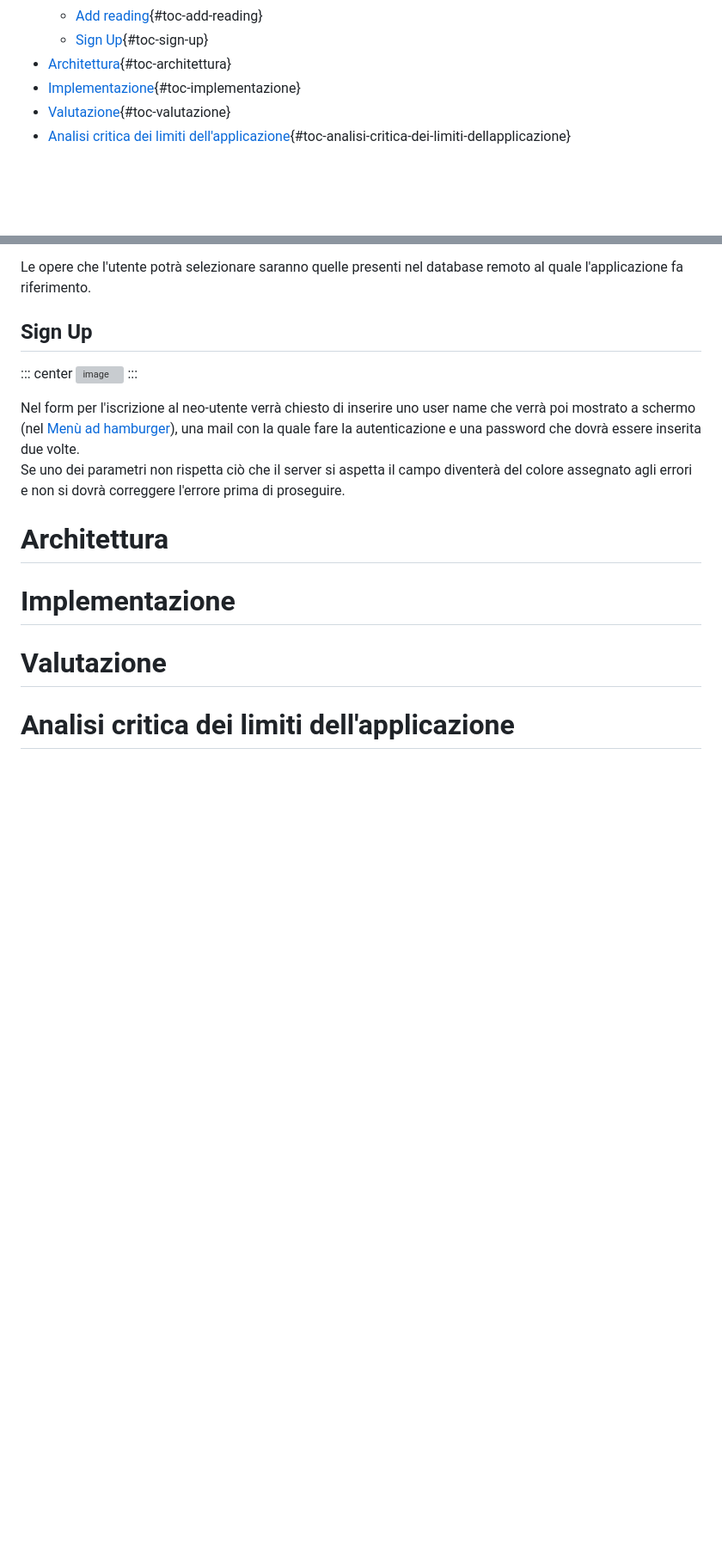
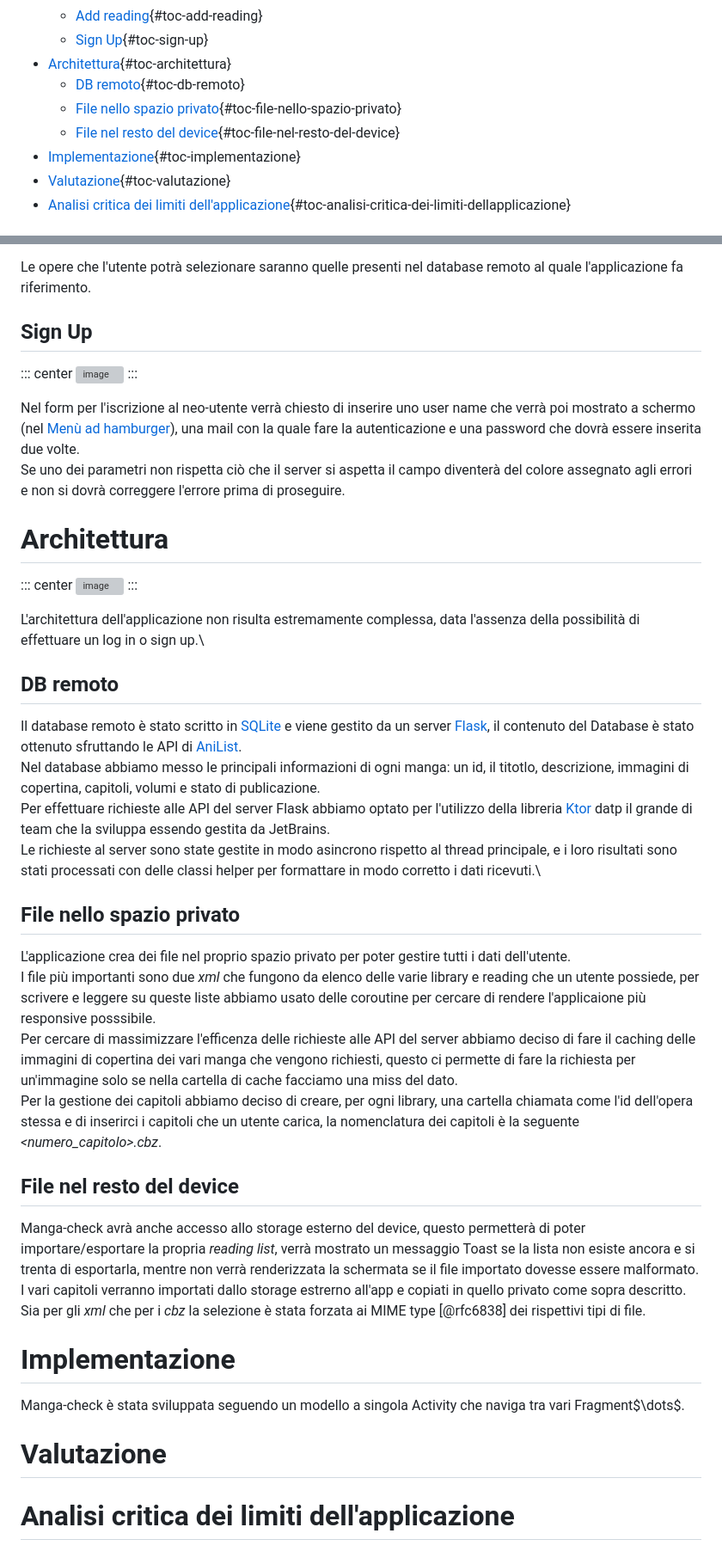
Before and after one commit to elblasco/LPSMT, a Markdown page: docs/Assignment-3/Assignment-3-LPSMT.md, 2 parts joined by grey strips. Shown: that part at 86% size. GitHub-like rendering; blank space fills up the shorter version; grey boxes are pictures that could not be loaded.

Commit message:
Started writing chapter 6

```diff
--- a/docs/Assignment-3/Assignment-2-LPSMT.md
+++ b/docs/Assignment-3/Assignment-3-LPSMT.md
@@ -34,6 +34,11 @@ title: Manga-check
     -   [Add reading](#add-reading){#toc-add-reading}
     -   [Sign Up](#sign-up){#toc-sign-up}
 -   [Architettura](#architettura){#toc-architettura}
+    -   [DB remoto](#db-remoto){#toc-db-remoto}
+    -   [File nello spazio
+        privato](#file-nello-spazio-privato){#toc-file-nello-spazio-privato}
+    -   [File nel resto del
+        device](#file-nel-resto-del-device){#toc-file-nel-resto-del-device}
 -   [Implementazione](#implementazione){#toc-implementazione}
 -   [Valutazione](#valutazione){#toc-valutazione}
 -   [Analisi critica dei limiti
@@ -388,7 +396,64 @@ l'errore prima di proseguire.
 
 # Architettura
 
+::: center
+![image](architettura.png)
+:::
+
+L'architettura dell'applicazione non risulta estremamente complessa,
+data l'assenza della possibilità di effettuare un log in o sign up.\
+
+## DB remoto
+
+Il database remoto è stato scritto in
+[SQLite](https://www.sqlite.org/index.html) e viene gestito da un server
+[Flask](https://flask.palletsprojects.com/en/2.3.x/), il contenuto del
+Database è stato ottenuto sfruttando le API di
+[AniList](https://anilist.gitbook.io/anilist-apiv2-docs/).\
+Nel database abbiamo messo le principali informazioni di ogni manga: un
+id, il titotlo, descrizione, immagini di copertina, capitoli, volumi e
+stato di publicazione.\
+Per effettuare richieste alle API del server Flask abbiamo optato per
+l'utilizzo della libreria [Ktor](https://ktor.io/) datp il grande di
+team che la sviluppa essendo gestita da JetBrains.\
+Le richieste al server sono state gestite in modo asincrono rispetto al
+thread principale, e i loro risultati sono stati processati con delle
+classi helper per formattare in modo corretto i dati ricevuti.\
+
+## File nello spazio privato
+
+L'applicazione crea dei file nel proprio spazio privato per poter
+gestire tutti i dati dell'utente.\
+I file più importanti sono due *xml* che fungono da elenco delle varie
+library e reading che un utente possiede, per scrivere e leggere su
+queste liste abbiamo usato delle coroutine per cercare di rendere
+l'applicaione più responsive posssibile.\
+Per cercare di massimizzare l'efficenza delle richieste alle API del
+server abbiamo deciso di fare il caching delle immagini di copertina dei
+vari manga che vengono richiesti, questo ci permette di fare la
+richiesta per un'immagine solo se nella cartella di cache facciamo una
+miss del dato.\
+Per la gestione dei capitoli abbiamo deciso di creare, per ogni library,
+una cartella chiamata come l'id dell'opera stessa e di inserirci i
+capitoli che un utente carica, la nomenclatura dei capitoli è la
+seguente *\<numero_capitolo\>.cbz*.
+
+## File nel resto del device
+
+Manga-check avrà anche accesso allo storage esterno del device, questo
+permetterà di poter importare/esportare la propria *reading list*, verrà
+mostrato un messaggio Toast se la lista non esiste ancora e si trenta di
+esportarla, mentre non verrà renderizzata la schermata se il file
+importato dovesse essere malformato. I vari capitoli verranno importati
+dallo storage estrerno all'app e copiati in quello privato come sopra
+descritto.\
+Sia per gli *xml* che per i *cbz* la selezione è stata forzata ai MIME
+type [@rfc6838] dei rispettivi tipi di file.
+
 # Implementazione
+
+Manga-check è stata sviluppata seguendo un modello a singola Activity
+che naviga tra vari Fragment$\dots$.
 
 # Valutazione
 
```
Also changed, not shown: other parts of docs/Assignment-3/Assignment-3-LPSMT.md (+7 -4 lines), docs/Assignment-3/img/architettura.png (added), 11 other files.
